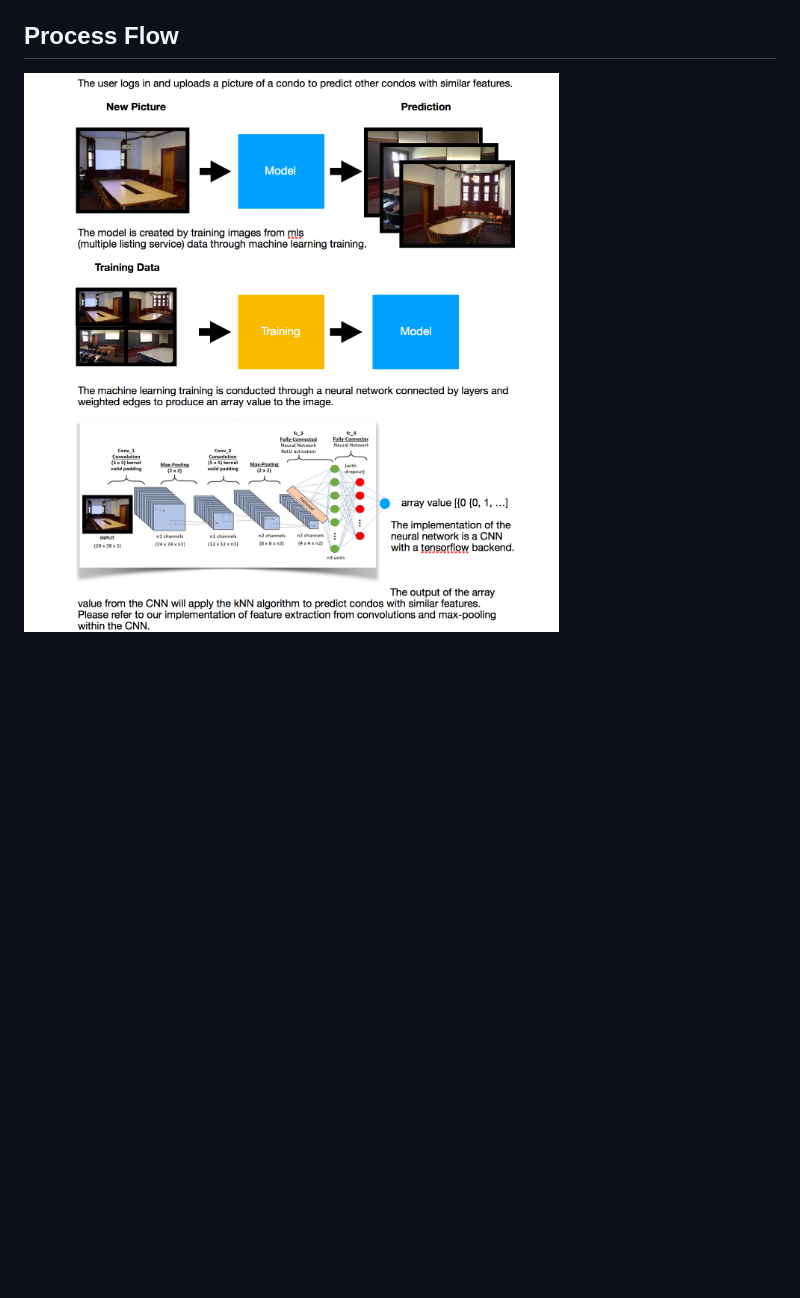
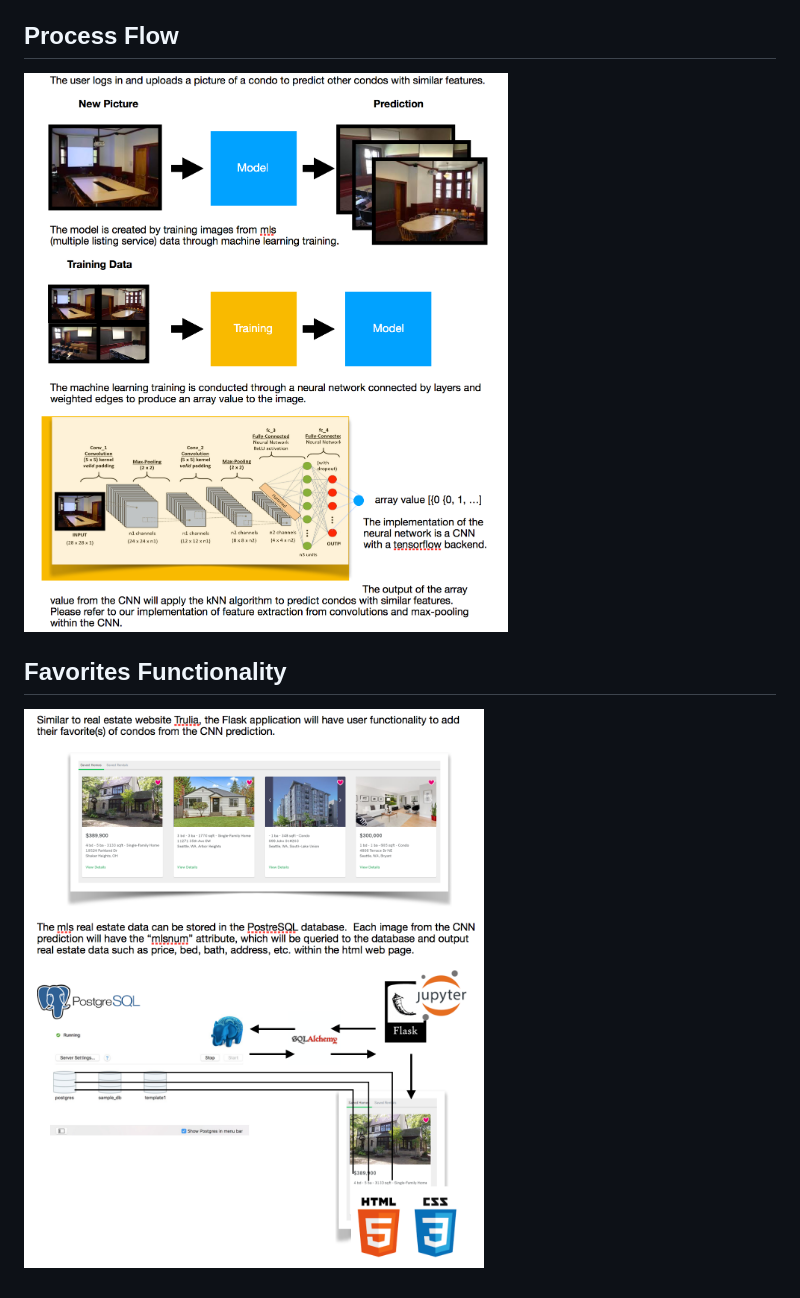
Before and after one commit to aloha-fim/speculator, a Markdown page: README.md, the part around the change. Drawn GitHub-style; pictures changed too: img/favorites_function.png (added), img/process_flows.png; blank space fills up the shorter version.

Commit message:
favorites readme

```diff
--- a/README.md
+++ b/README.md
@@ -138,3 +138,8 @@ The quality of the prediction will be based on the kNN values.  Other classifica
 Process Flow
 ---
 ![picture](/img/process_flows.png)
+
+
+Favorites Functionality
+---
+![picture](/img/favorites_function.png)
```
